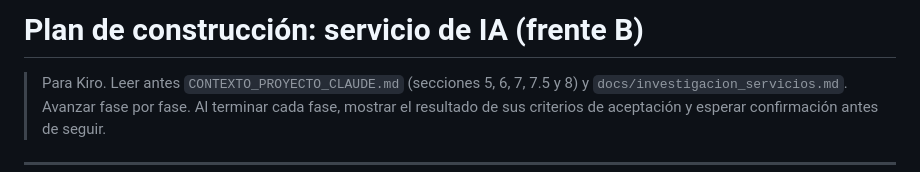
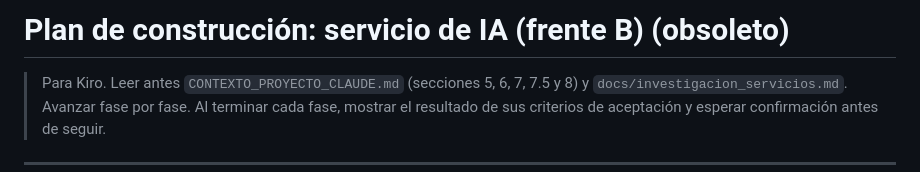
Before and after one commit to blu2718/bbc-aws-2026, a Markdown page: contexto/PLAN_PIPELINE_IA.md, the part around the change. Rendered like a GitHub page.

Commit message:
marcar plan antiguo como obsoleto

```diff
--- a/contexto/PLAN_PIPELINE_IA.md
+++ b/contexto/PLAN_PIPELINE_IA.md
@@ -1,5 +1,4 @@
-# Plan de construcción: servicio de IA (frente B)
-
+# Plan de construcción: servicio de IA (frente B) (obsoleto)
 > Para Kiro. Leer antes `CONTEXTO_PROYECTO_CLAUDE.md` (secciones 5, 6, 7, 7.5 y 8) y `docs/investigacion_servicios.md`.
 > Avanzar fase por fase. Al terminar cada fase, mostrar el resultado de sus criterios de aceptación y esperar confirmación antes de seguir.
 
```
